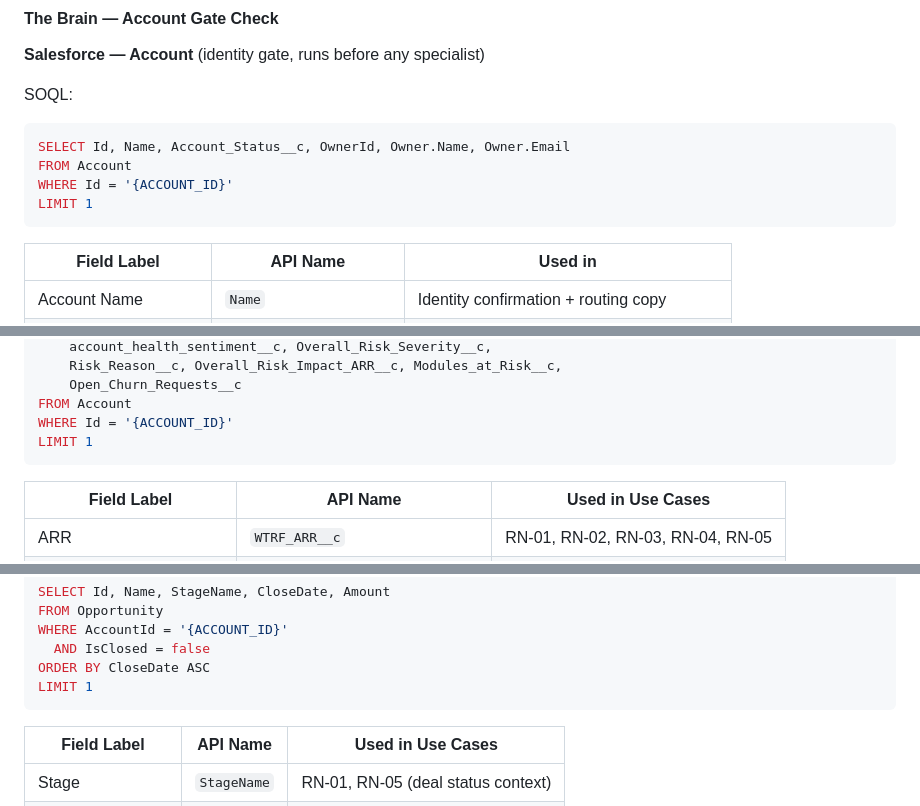
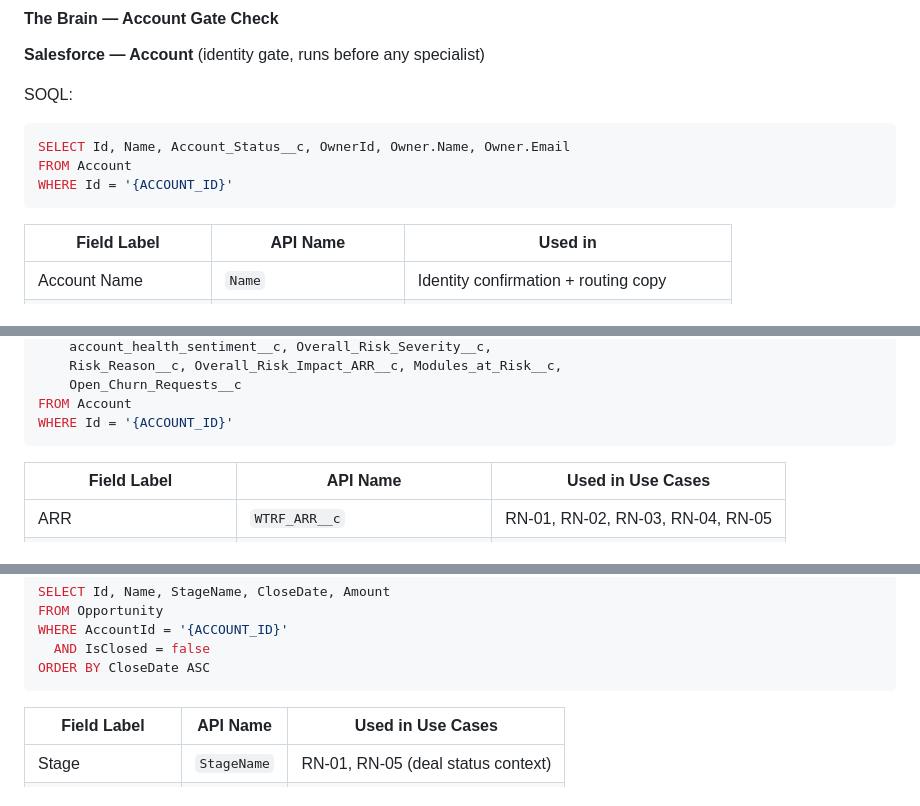
Before and after one commit to danielrosemberg-svg/account360-mvp, a Markdown page: skills/knowledge-and-data-enricher.md, 3 parts joined by grey strips. Rendered like a GitHub page.

Commit message:
Remove all LIMIT clauses from SOQL queries per AI director feedback
Co-authored-by: Cursor <cursoragent@cursor.com>

````diff
--- a/skills/knowledge-and-data-enricher.md
+++ b/skills/knowledge-and-data-enricher.md
@@ -74,7 +74,6 @@ SOQL:
 SELECT Id, Name, Account_Status__c, OwnerId, Owner.Name, Owner.Email
 FROM Account
 WHERE Id = '{ACCOUNT_ID}'
-LIMIT 1
 ```
 
 | Field Label | API Name | Used in |
@@ -106,7 +105,6 @@ SELECT
     Open_Churn_Requests__c
 FROM Account
 WHERE Id = '{ACCOUNT_ID}'
-LIMIT 1
 ```
 
 | Field Label | API Name | Used in Use Cases |
@@ -139,7 +137,6 @@ FROM Opportunity
 WHERE AccountId = '{ACCOUNT_ID}'
   AND IsClosed = false
 ORDER BY CloseDate ASC
-LIMIT 1
 ```
 
 | Field Label | API Name | Used in Use Cases |
````
Also changed, not shown: other parts of skills/knowledge-and-data-enricher.md (+0 -14 lines), exports/Account360_Agent_Instructions.md (+0 -5 lines).
